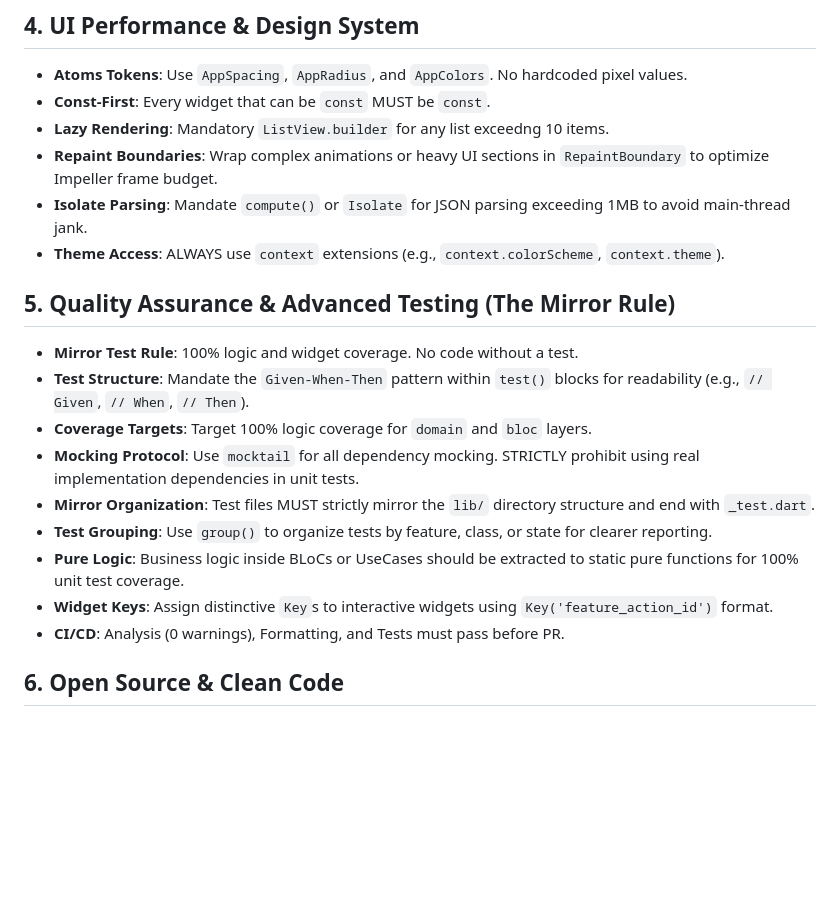
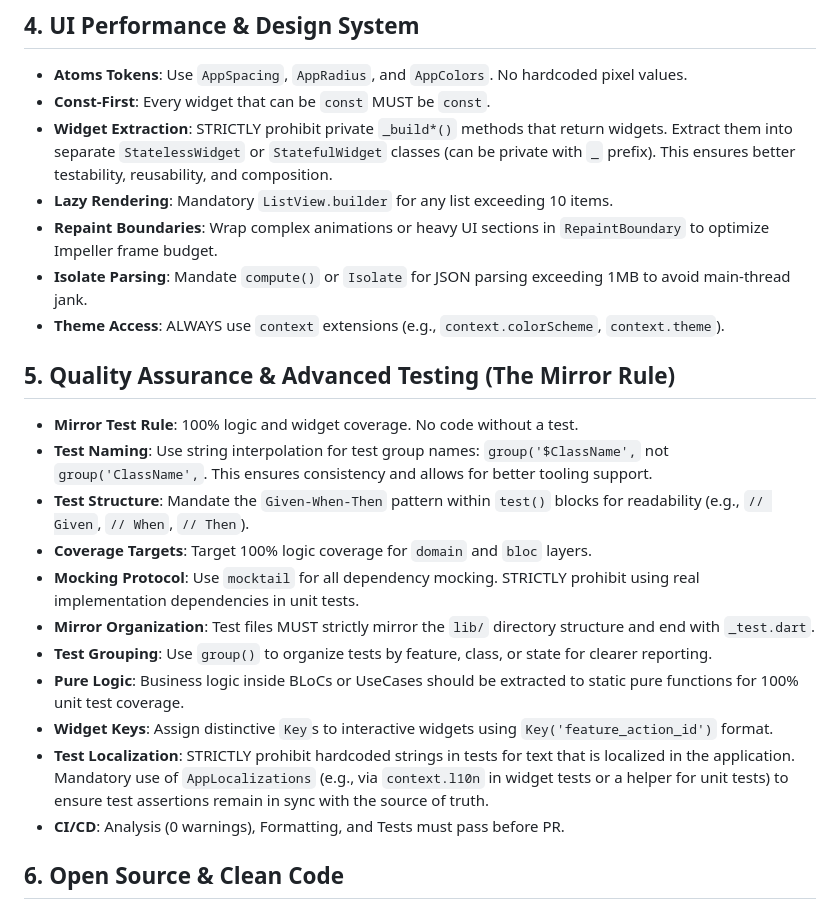
Before and after one commit to dhruvanbhalara/PassVault, a Markdown page: .agent/rules/flutter_rules.md, the part around the change. GitHub-like rendering; blank space fills up the shorter version.

Commit message:
docs(rules): rules update

```diff
--- a/.agent/rules/flutter_rules.md
+++ b/.agent/rules/flutter_rules.md
@@ -39,13 +39,15 @@ trigger: always_on
 ## 4. UI Performance & Design System
 -   **Atoms Tokens**: Use `AppSpacing`, `AppRadius`, and `AppColors`. No hardcoded pixel values.
 -   **Const-First**: Every widget that can be `const` MUST be `const`.
--   **Lazy Rendering**: Mandatory `ListView.builder` for any list exceedng 10 items.
+-   **Widget Extraction**: STRICTLY prohibit private `_build*()` methods that return widgets. Extract them into separate `StatelessWidget` or `StatefulWidget` classes (can be private with `_` prefix). This ensures better testability, reusability, and composition.
+-   **Lazy Rendering**: Mandatory `ListView.builder` for any list exceeding 10 items.
 -   **Repaint Boundaries**: Wrap complex animations or heavy UI sections in `RepaintBoundary` to optimize Impeller frame budget.
 -   **Isolate Parsing**: Mandate `compute()` or `Isolate` for JSON parsing exceeding 1MB to avoid main-thread jank.
 -   **Theme Access**: ALWAYS use `context` extensions (e.g., `context.colorScheme`, `context.theme`).
 
 ## 5. Quality Assurance & Advanced Testing (The Mirror Rule)
 -   **Mirror Test Rule**: 100% logic and widget coverage. No code without a test.
+-   **Test Naming**: Use string interpolation for test group names: `group('$ClassName',` not `group('ClassName',`. This ensures consistency and allows for better tooling support.
 -   **Test Structure**: Mandate the `Given-When-Then` pattern within `test()` blocks for readability (e.g., `// Given`, `// When`, `// Then`).
 -   **Coverage Targets**: Target 100% logic coverage for `domain` and `bloc` layers.
 -   **Mocking Protocol**: Use `mocktail` for all dependency mocking. STRICTLY prohibit using real implementation dependencies in unit tests.
@@ -53,6 +55,7 @@ trigger: always_on
 -   **Test Grouping**: Use `group()` to organize tests by feature, class, or state for clearer reporting.
 -   **Pure Logic**: Business logic inside BLoCs or UseCases should be extracted to static pure functions for 100% unit test coverage.
 -   **Widget Keys**: Assign distinctive `Key`s to interactive widgets using `Key('feature_action_id')` format.
+-   **Test Localization**: STRICTLY prohibit hardcoded strings in tests for text that is localized in the application. Mandatory use of `AppLocalizations` (e.g., via `context.l10n` in widget tests or a helper for unit tests) to ensure test assertions remain in sync with the source of truth.
 -   **CI/CD**: Analysis (0 warnings), Formatting, and Tests must pass before PR.
 
 ## 6. Open Source & Clean Code
```
